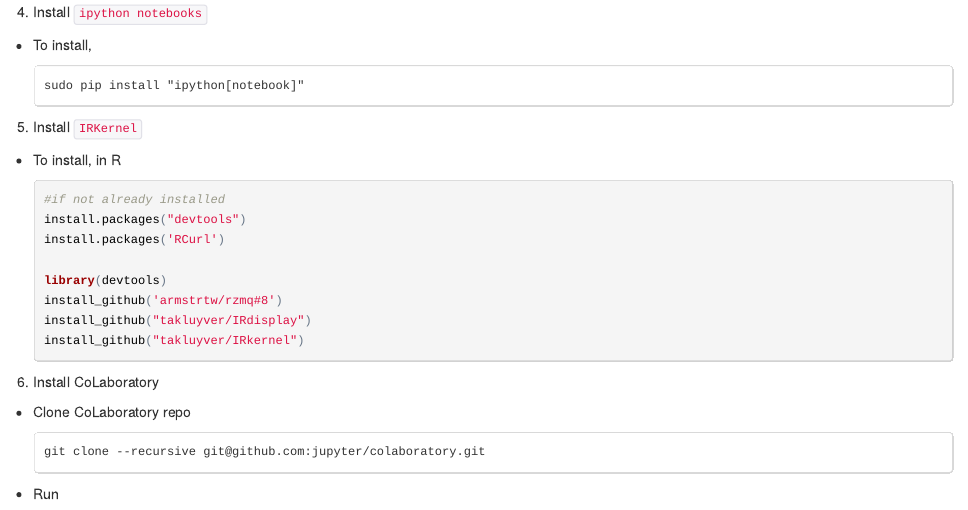
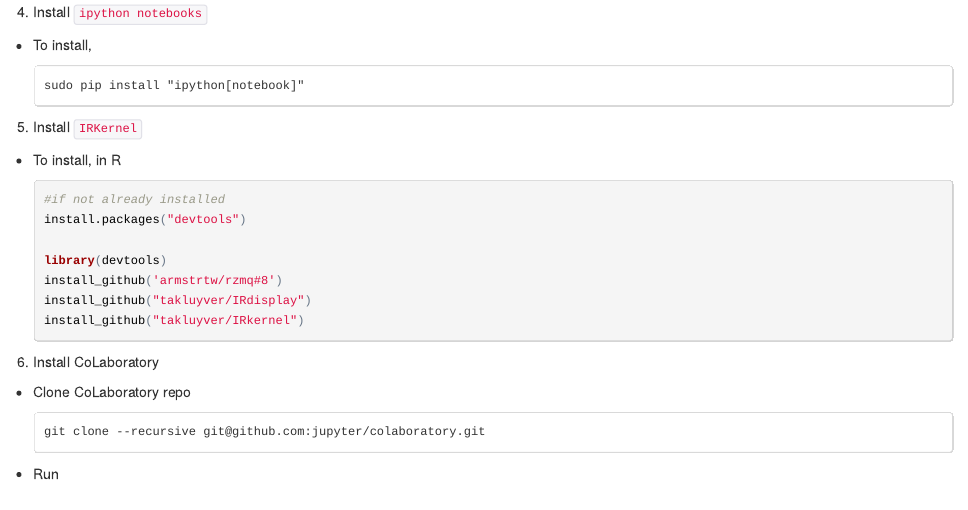
Before and after one commit to andeek/presentations, an R Markdown document (isu-graphics/data_with_friends/resources/linux_installation.Rmd): the page in a window 1100 px wide, from 540 px down. The pictures show the output file isu-graphics/data_with_friends/resources/linux_installation.html that the author committed with the source, opened offline.

Commit message:
RCurl is a dependency of devtools

````diff
--- a/isu-graphics/data_with_friends/resources/linux_installation.Rmd
+++ b/isu-graphics/data_with_friends/resources/linux_installation.Rmd
@@ -43,7 +43,6 @@
     ```{r, eval=FALSE}
     #if not already installed
     install.packages("devtools")
-    install.packages('RCurl')
 
     library(devtools)
     install_github('armstrtw/rzmq#8')
````
Also changed, not shown: isu-graphics/data_with_friends/resources/macosx_installation.Rmd (+0 -1 lines), isu-graphics/data_with_friends/resources/linux_installation.html, isu-graphics/data_with_friends/resources/linux_installation.md, isu-graphics/data_with_friends/resources/macosx_installation.html, isu-graphics/data_with_friends/resources/macosx_installation.md.
